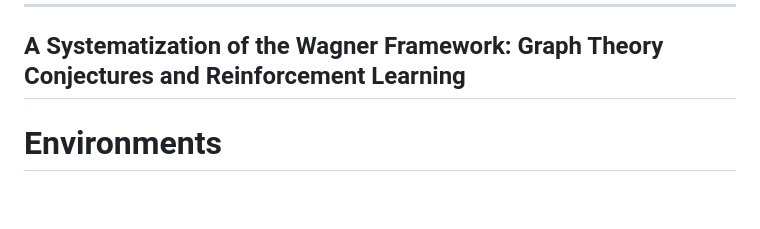
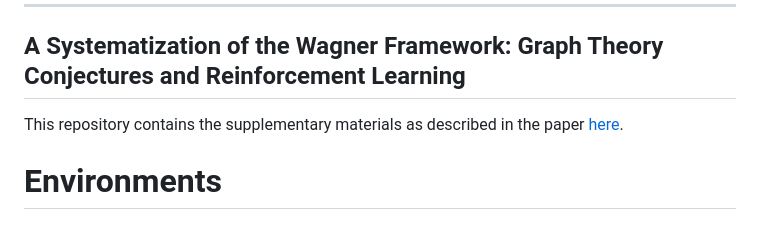
Before and after one commit to CuriosAI/graph_conjectures, a Markdown page: README.md, the part around the change. Drawn GitHub-style; blank space fills up the shorter version.

Commit message:
Update README.md
Added a reference to the paper

```diff
--- a/README.md
+++ b/README.md
@@ -2,6 +2,7 @@
 ---
 A Systematization of the Wagner Framework: Graph Theory Conjectures and Reinforcement Learning
 ---
+This repository contains the supplementary materials as described in the paper [here](https://arxiv.org/abs/2406.12667).
 
 # Environments
 ## Overview
```
